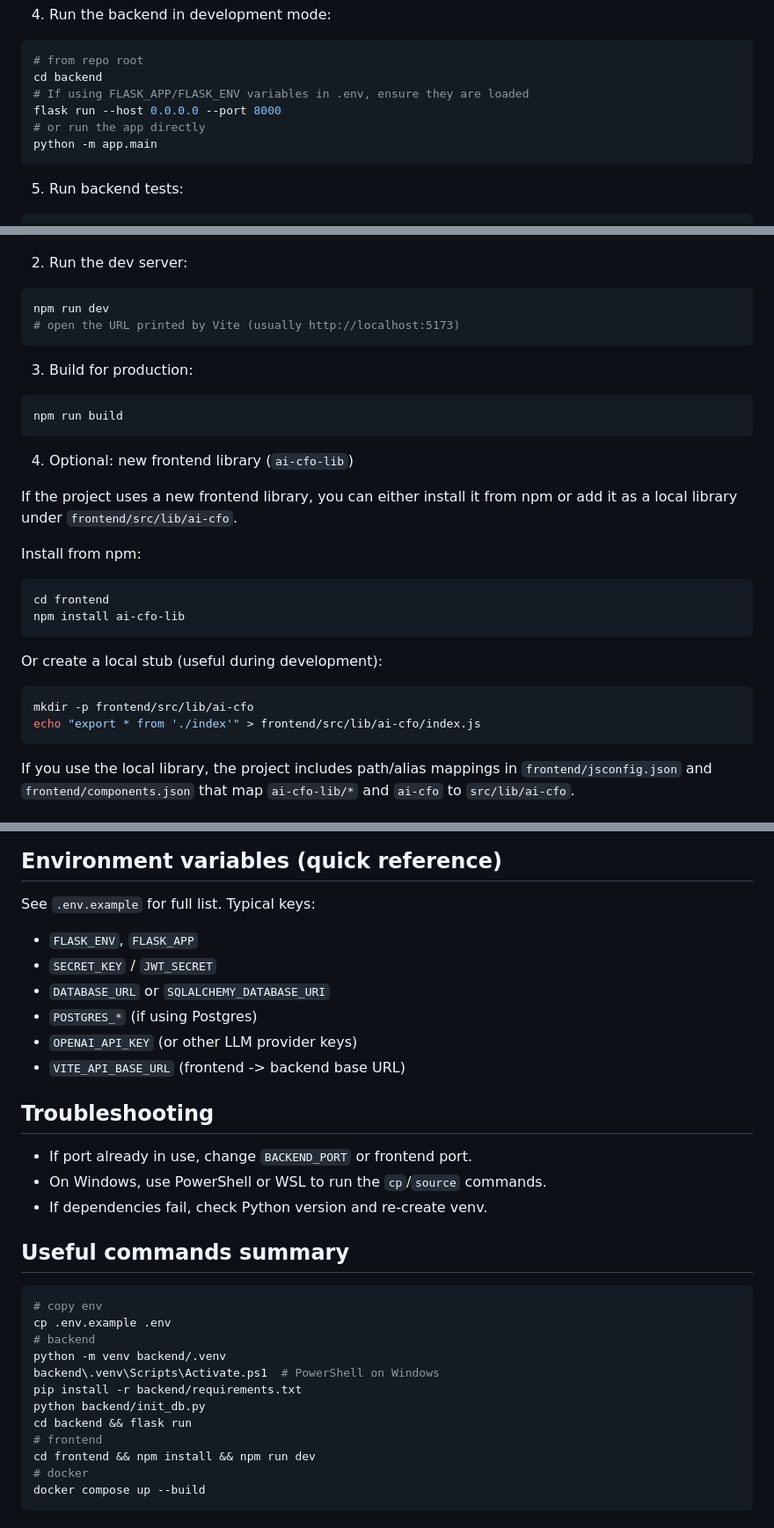
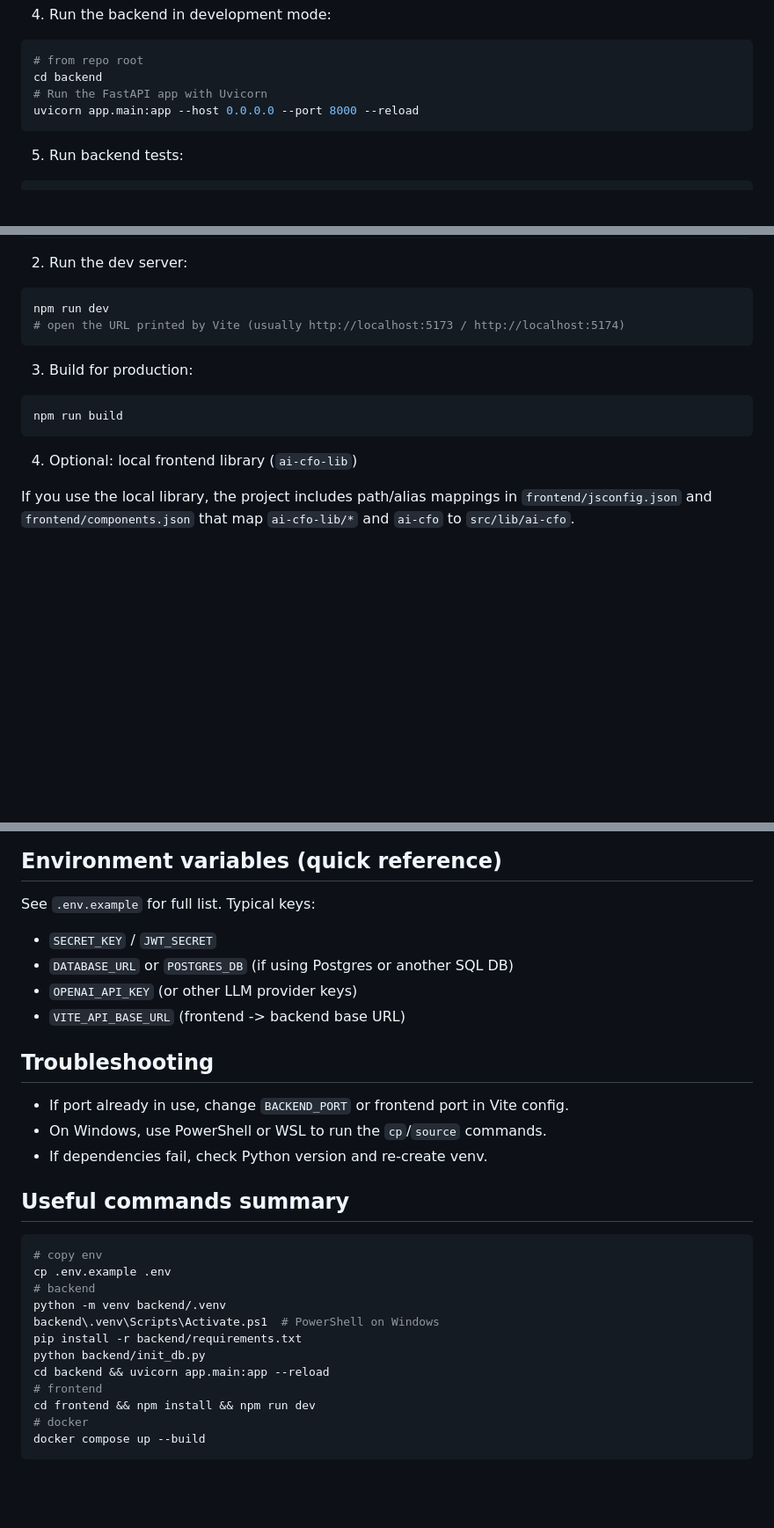
Before and after one commit to Karan2805-glitch/AI-CFO-Multi-Agent, a Markdown page: SETUP.md, 3 parts joined by grey strips. Shown at 88% size. Rendered like a GitHub page; blank space fills up the shorter version.

Commit message:
Update setup-guide

````diff
--- a/SETUP.md
+++ b/SETUP.md
@@ -57,10 +57,8 @@ python backend/init_db.py
 ```bash
 # from repo root
 cd backend
-# If using FLASK_APP/FLASK_ENV variables in .env, ensure they are loaded
-flask run --host 0.0.0.0 --port 8000
-# or run the app directly
-python -m app.main
+# Run the FastAPI app with Uvicorn
+uvicorn app.main:app --host 0.0.0.0 --port 8000 --reload
 ```
 
 5. Run backend tests:
@@ -87,7 +85,7 @@ npm install
 
 ```bash
 npm run dev
-# open the URL printed by Vite (usually http://localhost:5173)
+# open the URL printed by Vite (usually http://localhost:5173 / http://localhost:5174)
 ```
 
 3. Build for production:
@@ -96,23 +94,7 @@ npm run dev
 npm run build
 ```
 
-4. Optional: new frontend library (`ai-cfo-lib`)
-
-If the project uses a new frontend library, you can either install it from npm or add it as a local library under `frontend/src/lib/ai-cfo`.
-
-Install from npm:
-
-```bash
-cd frontend
-npm install ai-cfo-lib
-```
-
-Or create a local stub (useful during development):
-
-```bash
-mkdir -p frontend/src/lib/ai-cfo
-echo "export * from './index'" > frontend/src/lib/ai-cfo/index.js
-```
+4. Optional: local frontend library (`ai-cfo-lib`)
 
 If you use the local library, the project includes path/alias mappings in `frontend/jsconfig.json` and `frontend/components.json` that map `ai-cfo-lib/*` and `ai-cfo` to `src/lib/ai-cfo`.
 
@@ -136,16 +118,14 @@ docker compose down
 
 ## Environment variables (quick reference)
 See `.env.example` for full list. Typical keys:
-- `FLASK_ENV`, `FLASK_APP`
 - `SECRET_KEY` / `JWT_SECRET`
-- `DATABASE_URL` or `SQLALCHEMY_DATABASE_URI`
-- `POSTGRES_*` (if using Postgres)
+- `DATABASE_URL` or `POSTGRES_DB` (if using Postgres or another SQL DB)
 - `OPENAI_API_KEY` (or other LLM provider keys)
 - `VITE_API_BASE_URL` (frontend -> backend base URL)
 
 
 ## Troubleshooting
-- If port already in use, change `BACKEND_PORT` or frontend port.
+- If port already in use, change `BACKEND_PORT` or frontend port in Vite config.
 - On Windows, use PowerShell or WSL to run the `cp`/`source` commands.
 - If dependencies fail, check Python version and re-create venv.
 
@@ -160,7 +140,7 @@ python -m venv backend/.venv
 backend\.venv\Scripts\Activate.ps1  # PowerShell on Windows
 pip install -r backend/requirements.txt
 python backend/init_db.py
-cd backend && flask run
+cd backend && uvicorn app.main:app --reload
 # frontend
 cd frontend && npm install && npm run dev
 # docker
````
Also changed, not shown: other parts of SETUP.md (+1 -1 lines).
